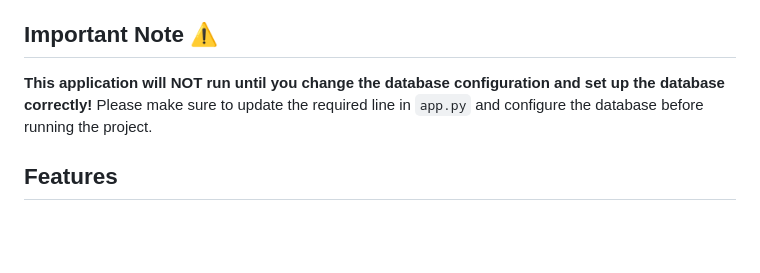
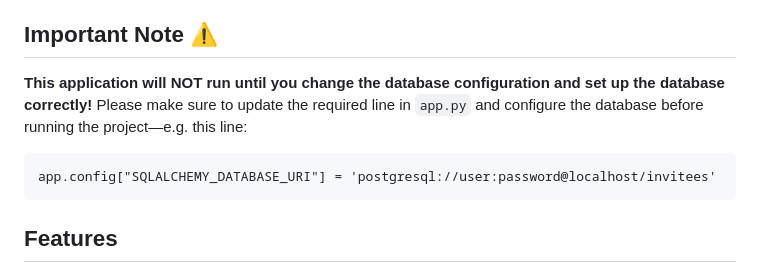
Before and after one commit to semajrd1/Isabelle-Baptism-Website, a Markdown page: readme.md, the part around the change. GitHub-like rendering; blank space fills up the shorter version.

````diff
--- a/readme.md
+++ b/readme.md
@@ -4,7 +4,10 @@
 This repository contains a Flask-based web application designed for Isabelle's baptism event. The website serves as an information hub, providing event details, RSVP functionality, and interactive elements for guests. The project employs modern web technologies, including HTML, CSS (SASS), JavaScript, and Python.
 
 ## Important Note ⚠️
-**This application will NOT run until you change the database configuration and set up the database correctly!** Please make sure to update the required line in `app.py` and configure the database before running the project.
+**This application will NOT run until you change the database configuration and set up the database correctly!** Please make sure to update the required line in `app.py` and configure the database before running the project—e.g. this line:
+```
+app.config["SQLALCHEMY_DATABASE_URI"] = 'postgresql://user:password@localhost/invitees'
+```
 
 ## Features
 - **Event Information Page**: Displays details about the baptism ceremony and reception.
````
